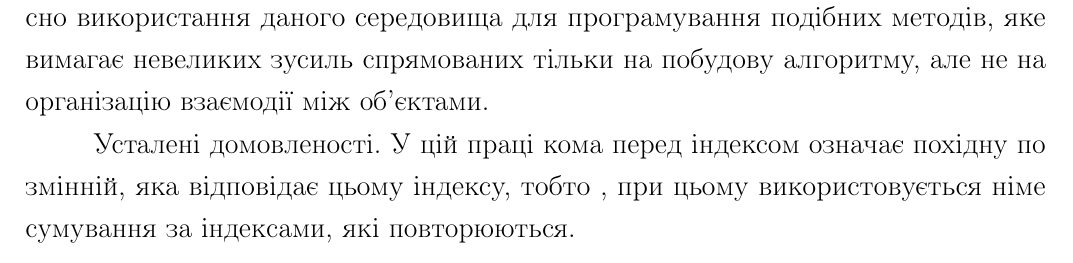
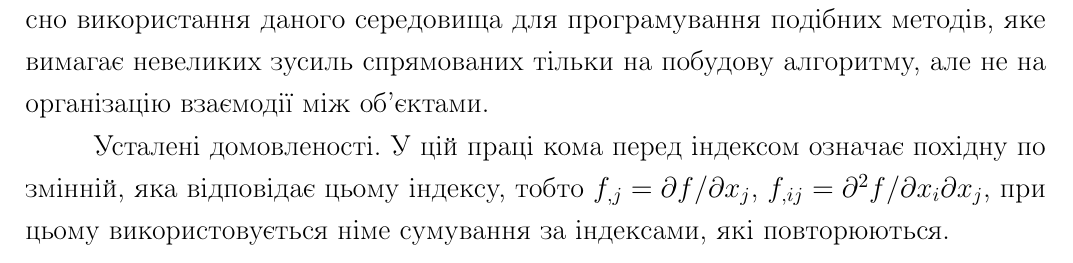
Before and after one commit to AndriyPt/useful-dockers, a LaTeX thesis (docs/dissertation/main.tex, which reads docs/dissertation/chapter-introduction.tex): part of page 6 of 7, cut so that both start at the same text. Compiled offline with pdfLaTeX.

Commit message:
Added inline formulas

```diff
--- a/docs/dissertation/chapter-introduction.tex
+++ b/docs/dissertation/chapter-introduction.tex
@@ -157,5 +157,7 @@
 побудову алгоритму, але не на організацію взаємодії між об'єктами.
 
 \textbf{Усталені домовленості.} У цій праці кома перед індексом
-означає похідну по змінній, яка відповідає цьому індексу, тобто , при
-цьому викори­стовується німе сумування за індек­сами, які повторюються.
+означає похідну по змінній, яка відповідає цьому індексу, тобто
+ ${f_{,j} = \partial}{f/\partial}x_{j}$, ${{f_{,ij} = \partial^{2}}{f/\partial}x_{i}\partial x_{j}}{}$,
+при цьому викори­стовується німе сумування за індек­сами, які
+повторюються.
```
